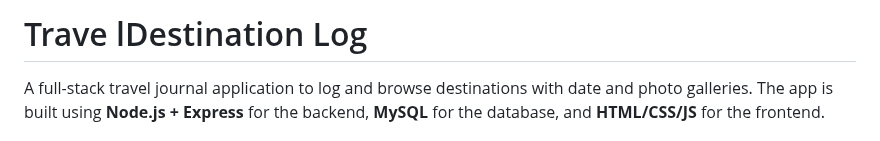
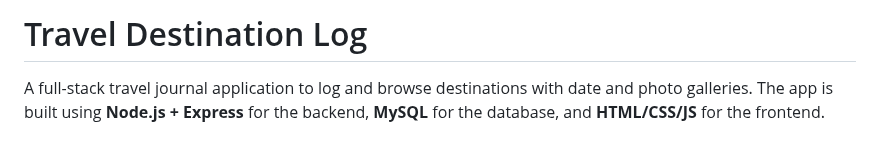
Before and after one commit to anuskagithub/TravelDestinationLog, a Markdown page: README.md, the part around the change. Drawn GitHub-style.

```diff
--- a/README.md
+++ b/README.md
@@ -1,4 +1,4 @@
-# Trave lDestination Log
+# Travel Destination Log
 
 A full-stack travel journal application to log and browse destinations with date and photo galleries. The app is built using **Node.js + Express** for the backend, **MySQL** for the database, and **HTML/CSS/JS** for the frontend.
 
```
